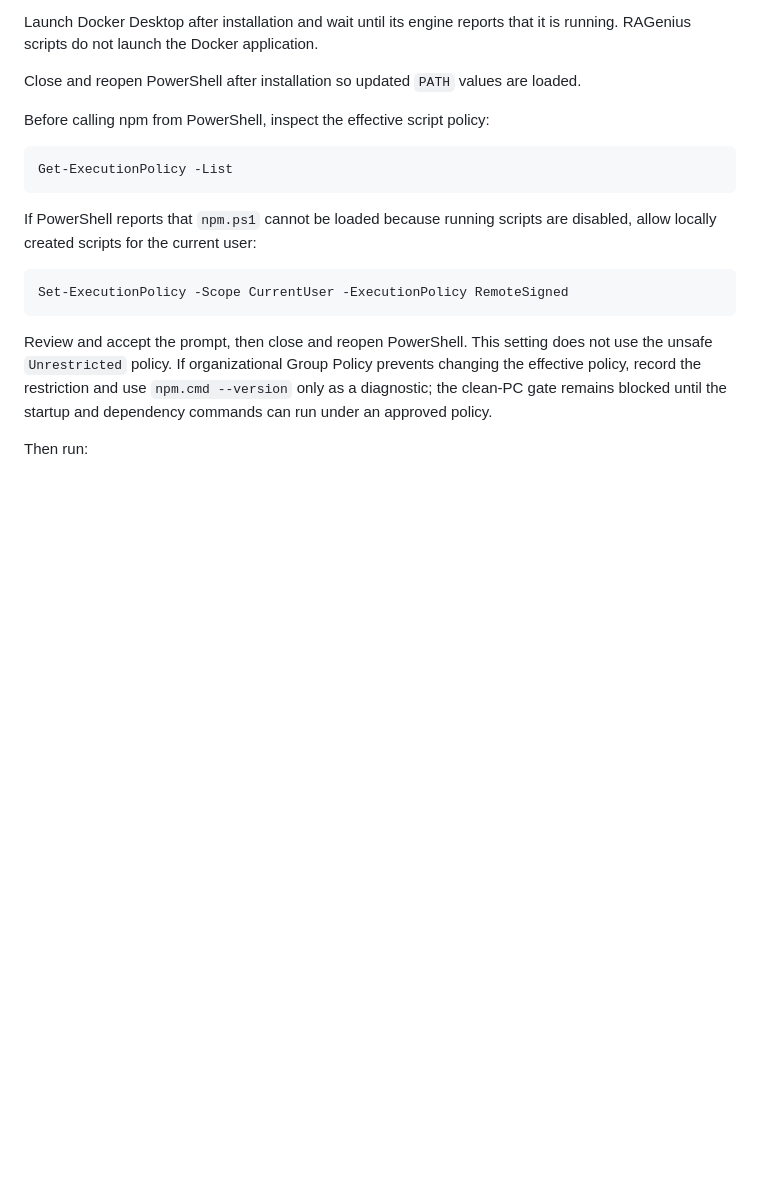
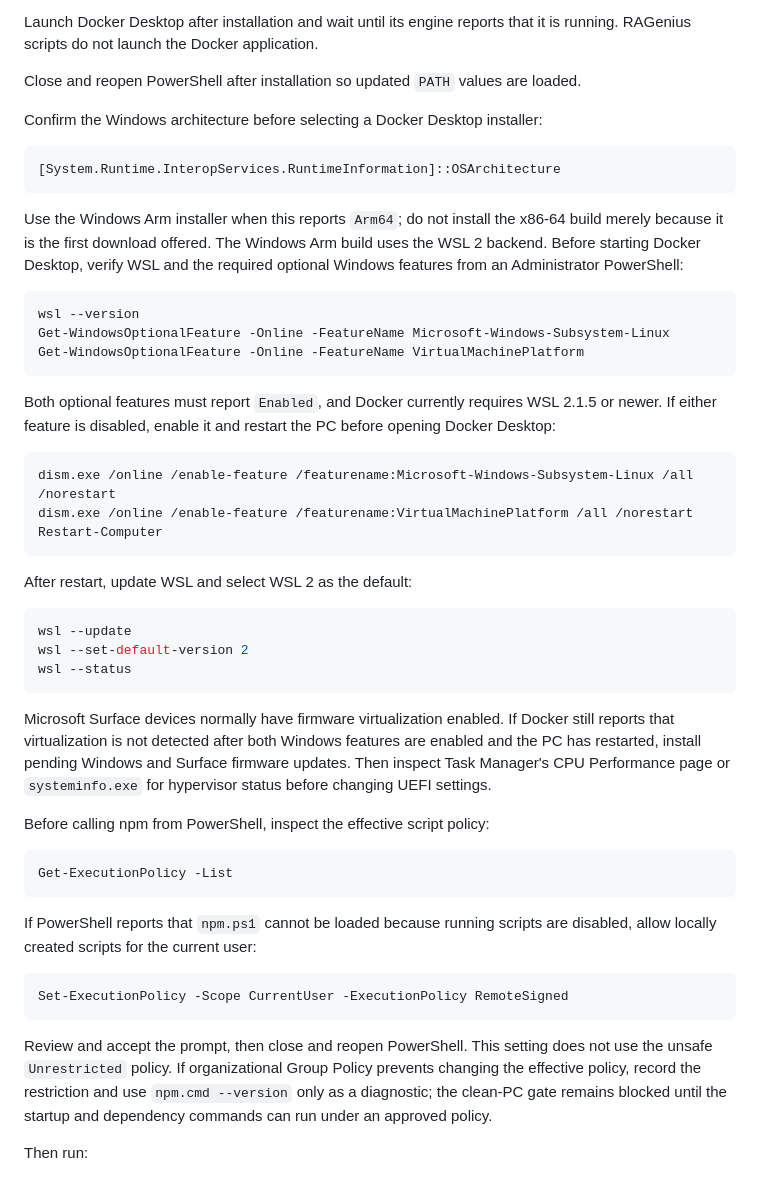
Before and after one commit to schao523/RAGenius-Application-Agent-Framework, a Markdown page: docs/open-source-release-manual-gate-checklist.md, the part around the change. Rendered like a GitHub page; blank space fills up the shorter version.

Commit message:
docs: add Windows ARM virtualization checks

````diff
--- a/docs/open-source-release-manual-gate-checklist.md
+++ b/docs/open-source-release-manual-gate-checklist.md
@@ -265,6 +265,47 @@ that it is running. RAGenius scripts do not launch the Docker application.
 
 Close and reopen PowerShell after installation so updated `PATH` values are
 loaded.
+
+Confirm the Windows architecture before selecting a Docker Desktop installer:
+
+```powershell
+[System.Runtime.InteropServices.RuntimeInformation]::OSArchitecture
+```
+
+Use the Windows Arm installer when this reports `Arm64`; do not install the
+x86-64 build merely because it is the first download offered. The Windows Arm
+build uses the WSL 2 backend. Before starting Docker Desktop, verify WSL and
+the required optional Windows features from an Administrator PowerShell:
+
+```powershell
+wsl --version
+Get-WindowsOptionalFeature -Online -FeatureName Microsoft-Windows-Subsystem-Linux
+Get-WindowsOptionalFeature -Online -FeatureName VirtualMachinePlatform
+```
+
+Both optional features must report `Enabled`, and Docker currently requires
+WSL 2.1.5 or newer. If either feature is disabled, enable it and restart the
+PC before opening Docker Desktop:
+
+```powershell
+dism.exe /online /enable-feature /featurename:Microsoft-Windows-Subsystem-Linux /all /norestart
+dism.exe /online /enable-feature /featurename:VirtualMachinePlatform /all /norestart
+Restart-Computer
+```
+
+After restart, update WSL and select WSL 2 as the default:
+
+```powershell
+wsl --update
+wsl --set-default-version 2
+wsl --status
+```
+
+Microsoft Surface devices normally have firmware virtualization enabled. If
+Docker still reports that virtualization is not detected after both Windows
+features are enabled and the PC has restarted, install pending Windows and
+Surface firmware updates. Then inspect Task Manager's CPU Performance page or
+`systeminfo.exe` for hypervisor status before changing UEFI settings.
 
 Before calling npm from PowerShell, inspect the effective script policy:
 
````
